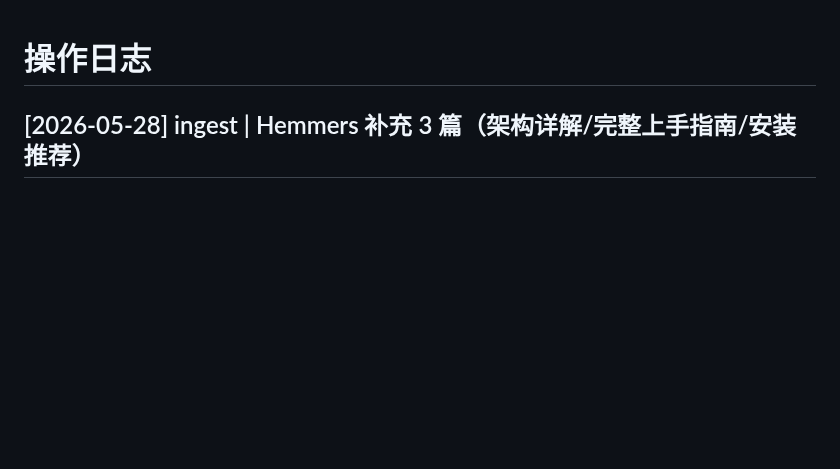
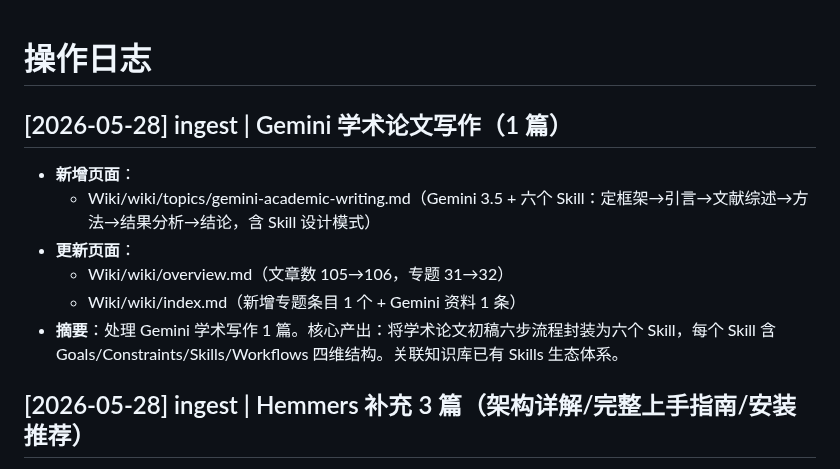
Before and after one commit to F1nnCheung/Wiki-Vault, a Markdown page: Wiki/wiki/log.md, the part around the change. Drawn GitHub-style; blank space fills up the shorter version.

Commit message:
vault backup: 2026-05-28 11:45:40

```diff
--- a/Wiki/wiki/log.md
+++ b/Wiki/wiki/log.md
@@ -1,4 +1,12 @@
 # 操作日志
+
+## [2026-05-28] ingest | Gemini 学术论文写作（1 篇）
+- **新增页面**：
+  - Wiki/wiki/topics/gemini-academic-writing.md（Gemini 3.5 + 六个 Skill：定框架→引言→文献综述→方法→结果分析→结论，含 Skill 设计模式）
+- **更新页面**：
+  - Wiki/wiki/overview.md（文章数 105→106，专题 31→32）
+  - Wiki/wiki/index.md（新增专题条目 1 个 + Gemini 资料 1 条）
+- **摘要**：处理 Gemini 学术写作 1 篇。核心产出：将学术论文初稿六步流程封装为六个 Skill，每个 Skill 含 Goals/Constraints/Skills/Workflows 四维结构。关联知识库已有 Skills 生态体系。
 
 ## [2026-05-28] ingest | Hemmers 补充 3 篇（架构详解/完整上手指南/安装推荐）
 - **更新页面**：
```
